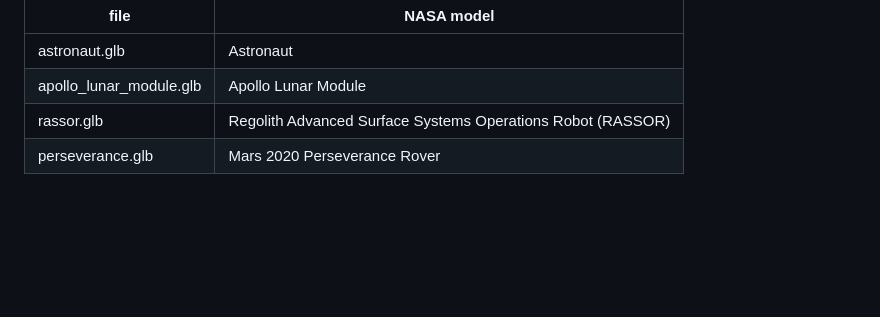
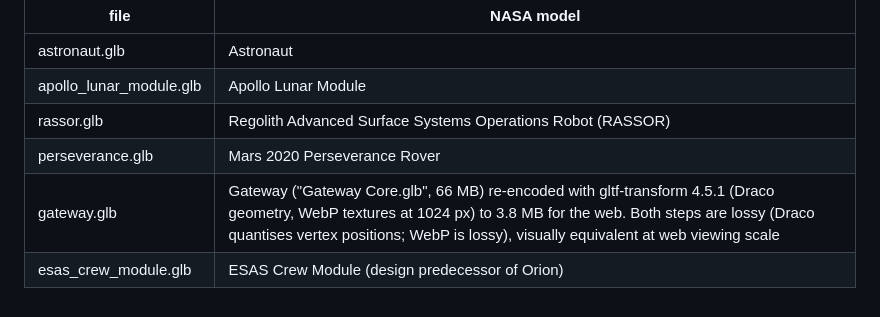
Before and after one commit to sadeeqgandalf/lunar-occlusion-tracking, a Markdown page: assets/nasa/README.md, the part around the change. GitHub-like rendering; blank space fills up the shorter version.

```diff
--- a/assets/nasa/README.md
+++ b/assets/nasa/README.md
@@ -10,3 +10,5 @@ No NASA endorsement of this project is implied.
 | apollo_lunar_module.glb | Apollo Lunar Module |
 | rassor.glb | Regolith Advanced Surface Systems Operations Robot (RASSOR) |
 | perseverance.glb | Mars 2020 Perseverance Rover |
+| gateway.glb | Gateway ("Gateway Core.glb", 66 MB) re-encoded with gltf-transform 4.5.1 (Draco geometry, WebP textures at 1024 px) to 3.8 MB for the web. Both steps are lossy (Draco quantises vertex positions; WebP is lossy), visually equivalent at web viewing scale |
+| esas_crew_module.glb | ESAS Crew Module (design predecessor of Orion) |
```
Also changed, not shown: README.md (+3 -3 lines), docs/img/docking-3d.png (added), 7 other files.
